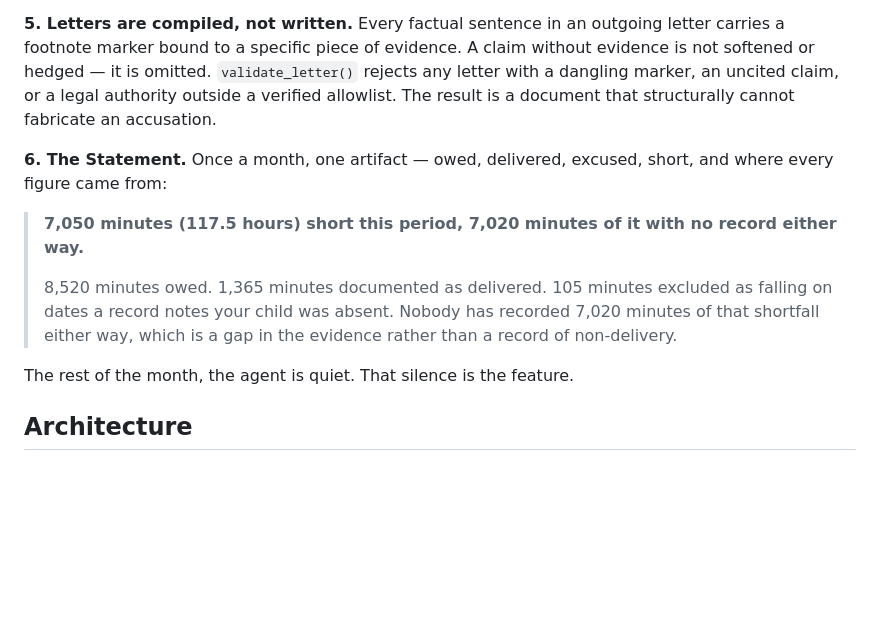
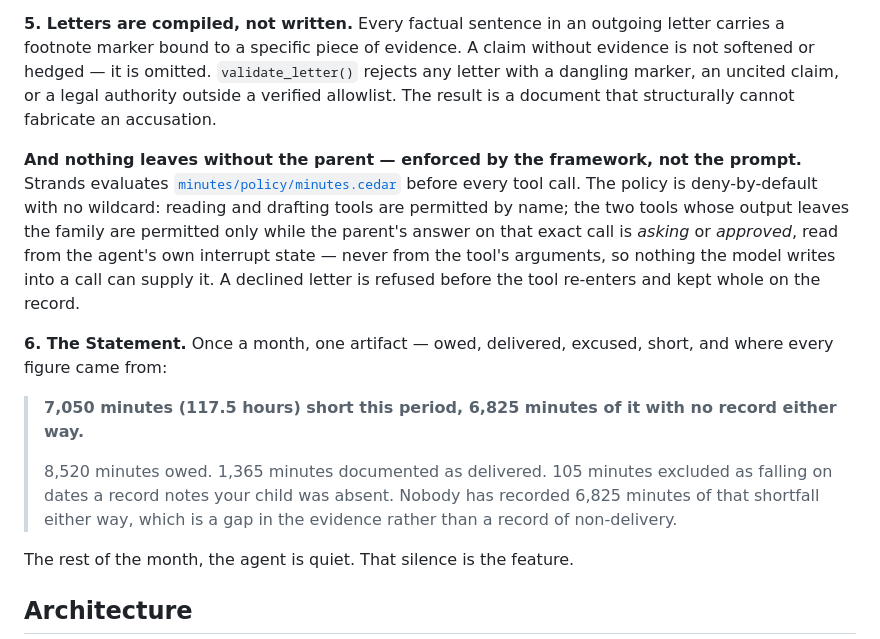
Before and after one commit to N-45div/Minutes, a Markdown page: README.md, the part around the change. GitHub-like rendering; blank space fills up the shorter version.

Commit message:
docs: statement figures after the reconcile fix; the policy the framework enforces

```diff
--- a/README.md
+++ b/README.md
@@ -32,11 +32,13 @@ owed  =  delivered  +  excused  +  documented misses  +  undocumented
 
 **5. Letters are compiled, not written.** Every factual sentence in an outgoing letter carries a footnote marker bound to a specific piece of evidence. A claim without evidence is not softened or hedged — it is omitted. `validate_letter()` rejects any letter with a dangling marker, an uncited claim, or a legal authority outside a verified allowlist. The result is a document that structurally cannot fabricate an accusation.
 
+**And nothing leaves without the parent — enforced by the framework, not the prompt.** Strands evaluates [`minutes/policy/minutes.cedar`](minutes/policy/minutes.cedar) before every tool call. The policy is deny-by-default with no wildcard: reading and drafting tools are permitted by name; the two tools whose output leaves the family are permitted only while the parent's answer on that exact call is *asking* or *approved*, read from the agent's own interrupt state — never from the tool's arguments, so nothing the model writes into a call can supply it. A declined letter is refused before the tool re-enters and kept whole on the record.
+
 **6. The Statement.** Once a month, one artifact — owed, delivered, excused, short, and where every figure came from:
 
-> **7,050 minutes (117.5 hours) short this period, 7,020 minutes of it with no record either way.**
+> **7,050 minutes (117.5 hours) short this period, 6,825 minutes of it with no record either way.**
 >
-> 8,520 minutes owed. 1,365 minutes documented as delivered. 105 minutes excluded as falling on dates a record notes your child was absent. Nobody has recorded 7,020 minutes of that shortfall either way, which is a gap in the evidence rather than a record of non-delivery.
+> 8,520 minutes owed. 1,365 minutes documented as delivered. 105 minutes excluded as falling on dates a record notes your child was absent. Nobody has recorded 6,825 minutes of that shortfall either way, which is a gap in the evidence rather than a record of non-delivery.
 
 The rest of the month, the agent is quiet. That silence is the feature.
 
```
